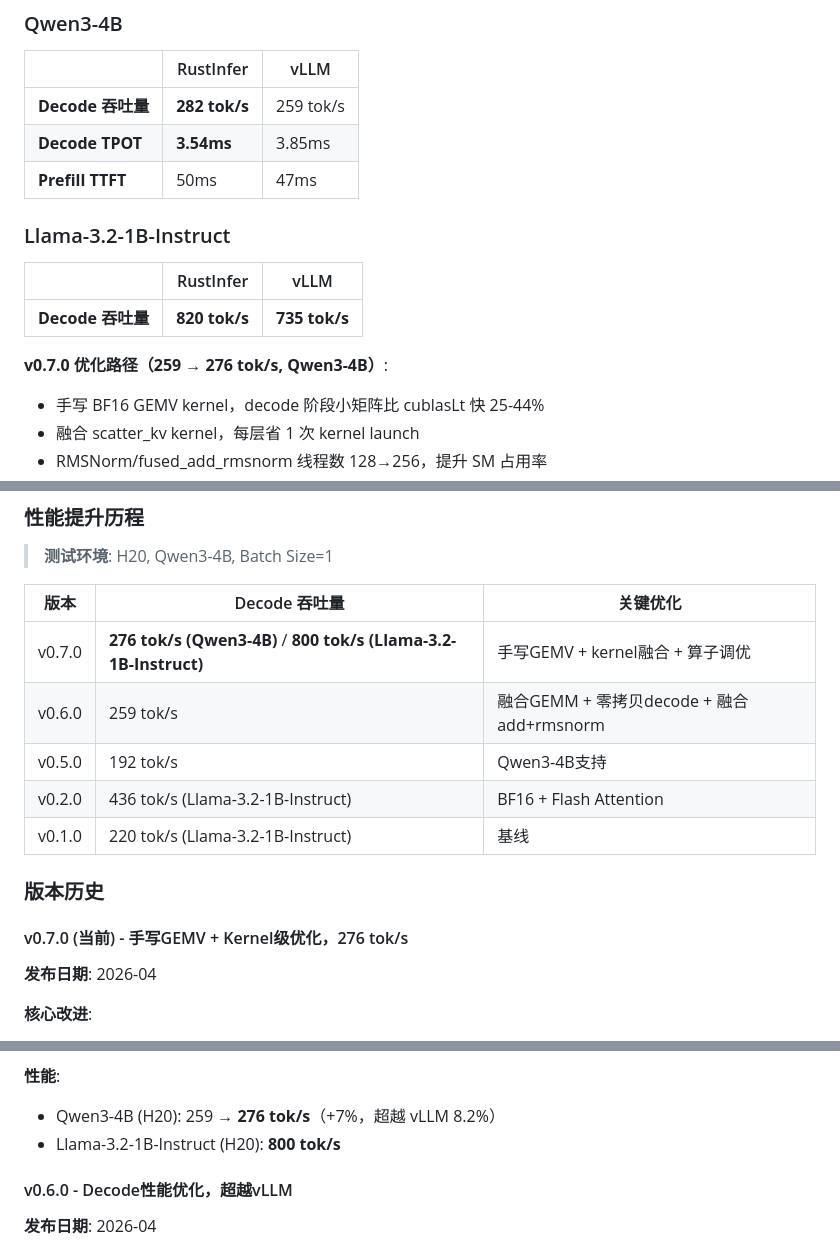
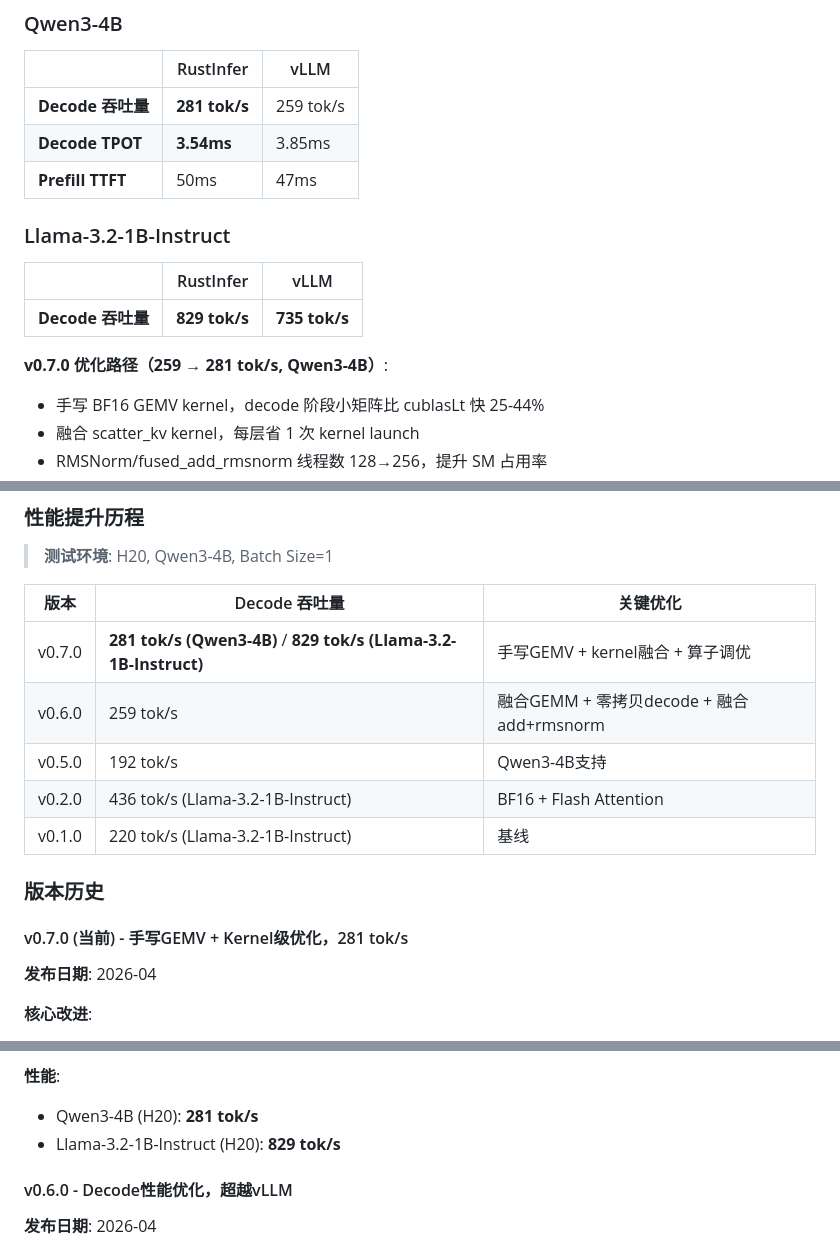
Before and after one commit to Vinci-hit/RustInfer, a Markdown page: README.md, 3 parts joined by grey strips. Drawn GitHub-style.

Commit message:
docs: update H20 decode benchmarks for Llama3 and Qwen3-4B

```diff
--- a/README.md
+++ b/README.md
@@ -10,7 +10,7 @@ RustInfer是一个用Rust语言实现的高性能大语言模型(LLM)推理引
 
 | | RustInfer | vLLM |
 |--|-----------|------|
-| **Decode 吞吐量** | **282 tok/s** | 259 tok/s |
+| **Decode 吞吐量** | **281 tok/s** | 259 tok/s |
 | **Decode TPOT** | **3.54ms** | 3.85ms |
 | **Prefill TTFT** | 50ms | 47ms |
 
@@ -18,9 +18,9 @@ RustInfer是一个用Rust语言实现的高性能大语言模型(LLM)推理引
 
 | | RustInfer | vLLM |
 |--|-----------|------|
-| **Decode 吞吐量** | **820 tok/s** | **735 tok/s**  |
+| **Decode 吞吐量** | **829 tok/s** | **735 tok/s**  |
 
-**v0.7.0 优化路径（259 → 276 tok/s, Qwen3-4B）**:
+**v0.7.0 优化路径（259 → 281 tok/s, Qwen3-4B）**:
 - 手写 BF16 GEMV kernel，decode 阶段小矩阵比 cublasLt 快 25-44%
 - 融合 scatter_kv kernel，每层省 1 次 kernel launch
 - RMSNorm/fused_add_rmsnorm 线程数 128→256，提升 SM 占用率
@@ -300,7 +300,7 @@ fn main() -> Result<(), Box<dyn std::error::Error>> {
 
 | 版本 | Decode 吞吐量 | 关键优化 |
 |------|--------------|----------|
-| v0.7.0 | **276 tok/s (Qwen3-4B)** / **800 tok/s (Llama-3.2-1B-Instruct)** | 手写GEMV + kernel融合 + 算子调优 |
+| v0.7.0 | **281 tok/s (Qwen3-4B)** / **829 tok/s (Llama-3.2-1B-Instruct)** | 手写GEMV + kernel融合 + 算子调优 |
 | v0.6.0 | 259 tok/s | 融合GEMM + 零拷贝decode + 融合add+rmsnorm |
 | v0.5.0 | 192 tok/s | Qwen3-4B支持 |
 | v0.2.0 | 436 tok/s (Llama-3.2-1B-Instruct) | BF16 + Flash Attention |
@@ -308,7 +308,7 @@ fn main() -> Result<(), Box<dyn std::error::Error>> {
 
 ### 版本历史
 
-#### v0.7.0 (当前) - 手写GEMV + Kernel级优化，276 tok/s
+#### v0.7.0 (当前) - 手写GEMV + Kernel级优化，281 tok/s
 **发布日期**: 2026-04
 
 **核心改进**:
@@ -322,8 +322,8 @@ fn main() -> Result<(), Box<dyn std::error::Error>> {
 - 新增 SGLang benchmark 脚本
 
 **性能**:
-- Qwen3-4B (H20): 259 → **276 tok/s**（+7%，超越 vLLM 8.2%）
-- Llama-3.2-1B-Instruct (H20): **800 tok/s**
+- Qwen3-4B (H20): **281 tok/s**
+- Llama-3.2-1B-Instruct (H20): **829 tok/s**
 
 #### v0.6.0 - Decode性能优化，超越vLLM
 **发布日期**: 2026-04
```
